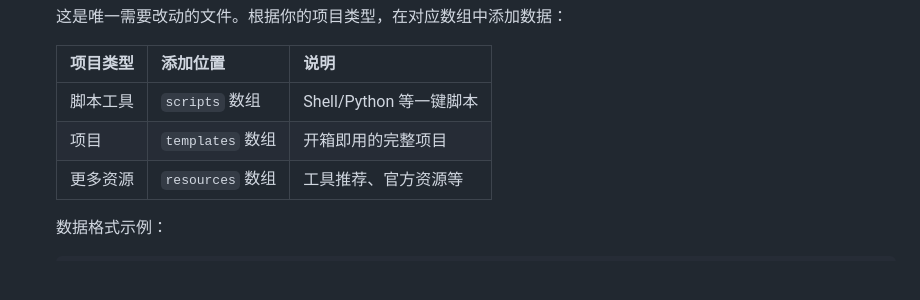
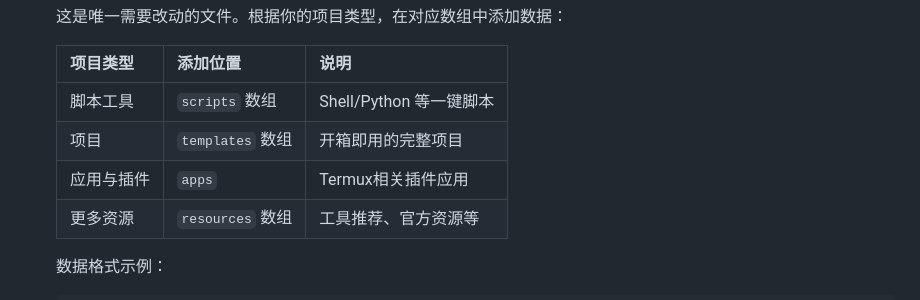
Before and after one commit to 1hyql/tec, a Markdown page: CONTRIBUTING.md, the part around one of its changes. Rendered like a GitHub page; blank space fills up the shorter version.

```diff
--- a/CONTRIBUTING.md
+++ b/CONTRIBUTING.md
@@ -33,6 +33,7 @@
    |----------|----------|------|
    | 脚本工具 | `scripts` 数组 | Shell/Python 等一键脚本 |
    | 项目 | `templates` 数组 | 开箱即用的完整项目 |
+   | 应用与插件 | `apps` | Termux相关插件应用 |
    | 更多资源 | `resources` 数组 | 工具推荐、官方资源等 |
 
    数据格式示例：
```
Also changed, not shown: other parts of CONTRIBUTING.md (+1 -1 lines), README.md (+2 -1 lines).
